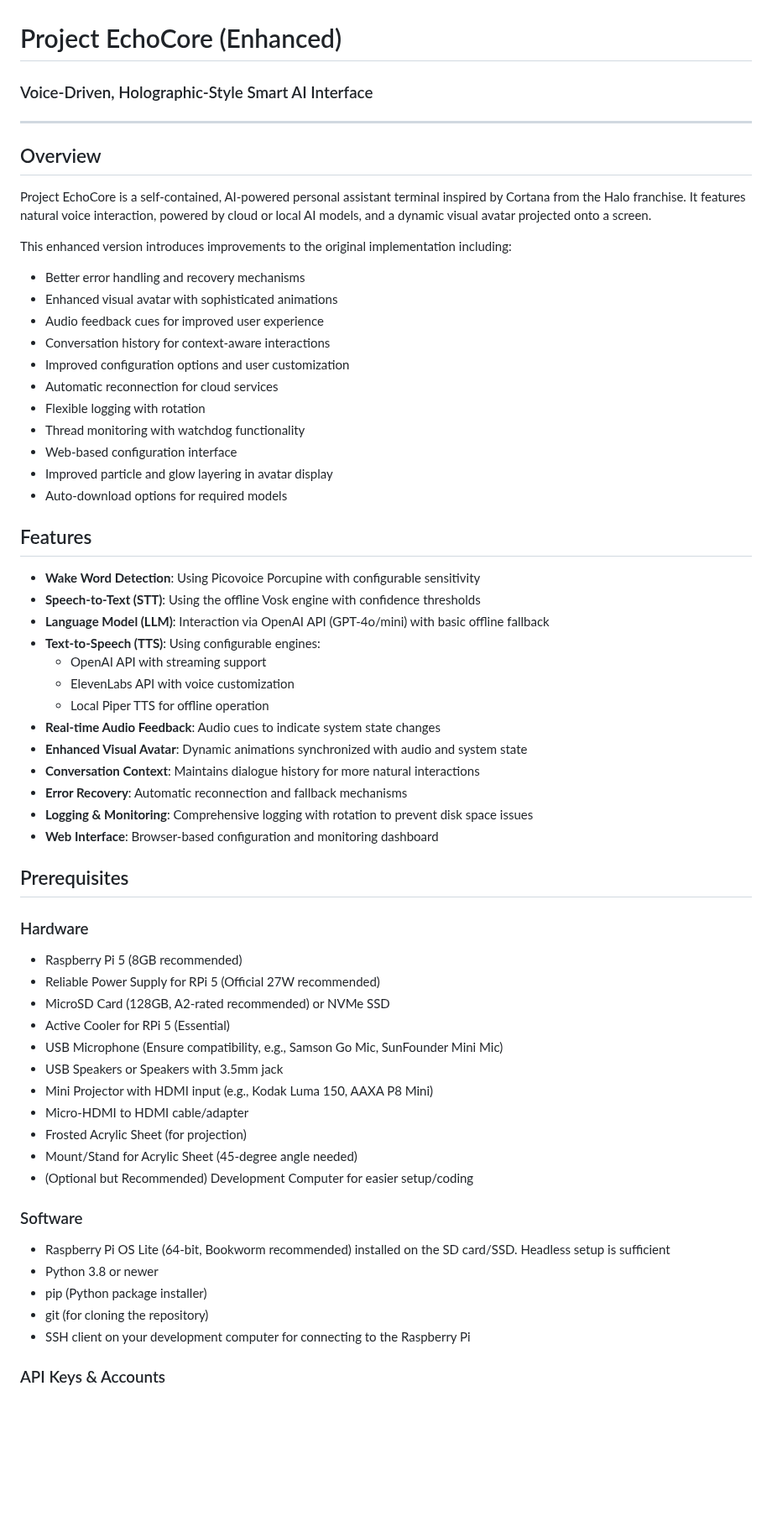
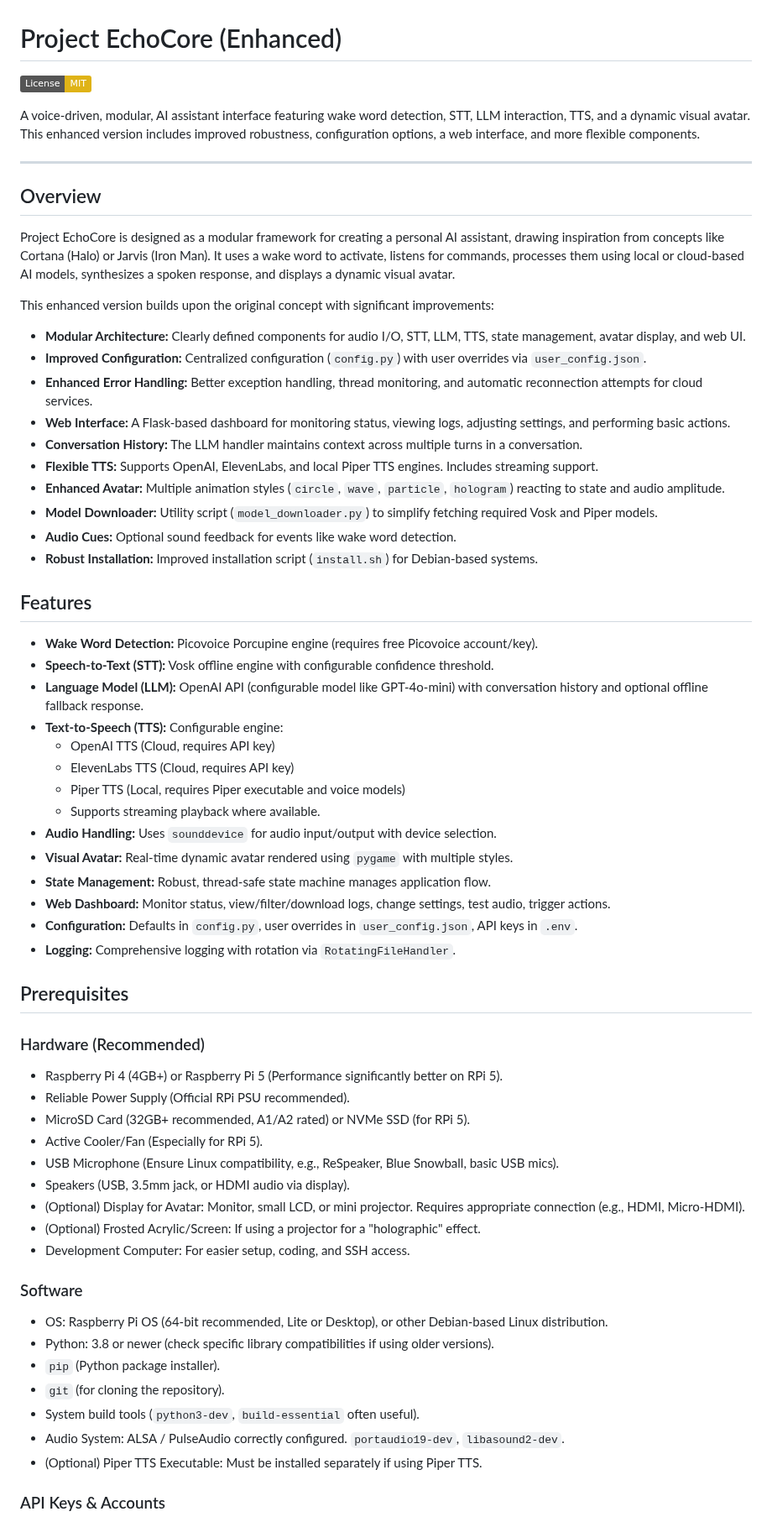
Before and after one commit to redbeardenduro/EchoCore, a Markdown page: README.md, the part around one of its changes. Shown at 84% size. GitHub-like rendering; badges without logos; blank space fills up the shorter version.

```diff
--- a/README.md
+++ b/README.md
@@ -1,64 +1,68 @@
 # Project EchoCore (Enhanced)
-### Voice-Driven, Holographic-Style Smart AI Interface
+
+[![License: MIT](https://img.shields.io/badge/License-MIT-yellow.svg)](https://opensource.org/licenses/MIT)
+
+A voice-driven, modular, AI assistant interface featuring wake word detection, STT, LLM interaction, TTS, and a dynamic visual avatar. This enhanced version includes improved robustness, configuration options, a web interface, and more flexible components.
 
 ---
 
 ## Overview
 
-Project EchoCore is a self-contained, AI-powered personal assistant terminal inspired by Cortana from the Halo franchise. It features natural voice interaction, powered by cloud or local AI models, and a dynamic visual avatar projected onto a screen.
+Project EchoCore is designed as a modular framework for creating a personal AI assistant, drawing inspiration from concepts like Cortana (Halo) or Jarvis (Iron Man). It uses a wake word to activate, listens for commands, processes them using local or cloud-based AI models, synthesizes a spoken response, and displays a dynamic visual avatar.
 
-This enhanced version introduces improvements to the original implementation including:
-- Better error handling and recovery mechanisms
-- Enhanced visual avatar with sophisticated animations
-- Audio feedback cues for improved user experience
-- Conversation history for context-aware interactions
-- Improved configuration options and user customization
-- Automatic reconnection for cloud services
-- Flexible logging with rotation
-- Thread monitoring with watchdog functionality
-- Web-based configuration interface
-- Improved particle and glow layering in avatar display
-- Auto-download options for required models
+This enhanced version builds upon the original concept with significant improvements:
+
+* **Modular Architecture:** Clearly defined components for audio I/O, STT, LLM, TTS, state management, avatar display, and web UI.
+* **Improved Configuration:** Centralized configuration (`config.py`) with user overrides via `user_config.json`.
+* **Enhanced Error Handling:** Better exception handling, thread monitoring, and automatic reconnection attempts for cloud services.
+* **Web Interface:** A Flask-based dashboard for monitoring status, viewing logs, adjusting settings, and performing basic actions.
+* **Conversation History:** The LLM handler maintains context across multiple turns in a conversation.
+* **Flexible TTS:** Supports OpenAI, ElevenLabs, and local Piper TTS engines. Includes streaming support.
+* **Enhanced Avatar:** Multiple animation styles (`circle`, `wave`, `particle`, `hologram`) reacting to state and audio amplitude.
+* **Model Downloader:** Utility script (`model_downloader.py`) to simplify fetching required Vosk and Piper models.
+* **Audio Cues:** Optional sound feedback for events like wake word detection.
+* **Robust Installation:** Improved installation script (`install.sh`) for Debian-based systems.
 
 ## Features
 
-- **Wake Word Detection**: Using Picovoice Porcupine with configurable sensitivity
-- **Speech-to-Text (STT)**: Using the offline Vosk engine with confidence thresholds
-- **Language Model (LLM)**: Interaction via OpenAI API (GPT-4o/mini) with basic offline fallback
-- **Text-to-Speech (TTS)**: Using configurable engines:
-  - OpenAI API with streaming support
-  - ElevenLabs API with voice customization
-  - Local Piper TTS for offline operation
-- **Real-time Audio Feedback**: Audio cues to indicate system state changes
-- **Enhanced Visual Avatar**: Dynamic animations synchronized with audio and system state
-- **Conversation Context**: Maintains dialogue history for more natural interactions
-- **Error Recovery**: Automatic reconnection and fallback mechanisms
-- **Logging & Monitoring**: Comprehensive logging with rotation to prevent disk space issues
-- **Web Interface**: Browser-based configuration and monitoring dashboard
+* **Wake Word Detection:** Picovoice Porcupine engine (requires free Picovoice account/key).
+* **Speech-to-Text (STT):** Vosk offline engine with configurable confidence threshold.
+* **Language Model (LLM):** OpenAI API (configurable model like GPT-4o-mini) with conversation history and optional offline fallback response.
+* **Text-to-Speech (TTS):** Configurable engine:
+    * OpenAI TTS (Cloud, requires API key)
+    * ElevenLabs TTS (Cloud, requires API key)
+    * Piper TTS (Local, requires Piper executable and voice models)
+    * Supports streaming playback where available.
+* **Audio Handling:** Uses `sounddevice` for audio input/output with device selection.
+* **Visual Avatar:** Real-time dynamic avatar rendered using `pygame` with multiple styles.
+* **State Management:** Robust, thread-safe state machine manages application flow.
+* **Web Dashboard:** Monitor status, view/filter/download logs, change settings, test audio, trigger actions.
+* **Configuration:** Defaults in `config.py`, user overrides in `user_config.json`, API keys in `.env`.
+* **Logging:** Comprehensive logging with rotation via `RotatingFileHandler`.
 
 ## Prerequisites
 
-### Hardware
+### Hardware (Recommended)
 
-- Raspberry Pi 5 (8GB recommended)
-- Reliable Power Supply for RPi 5 (Official 27W recommended)
-- MicroSD Card (128GB, A2-rated recommended) or NVMe SSD
-- Active Cooler for RPi 5 (Essential)
-- USB Microphone (Ensure compatibility, e.g., Samson Go Mic, SunFounder Mini Mic)
-- USB Speakers or Speakers with 3.5mm jack
-- Mini Projector with HDMI input (e.g., Kodak Luma 150, AAXA P8 Mini)
-- Micro-HDMI to HDMI cable/adapter
-- Frosted Acrylic Sheet (for projection)
-- Mount/Stand for Acrylic Sheet (45-degree angle needed)
-- (Optional but Recommended) Development Computer for easier setup/coding
+* Raspberry Pi 4 (4GB+) or Raspberry Pi 5 (Performance significantly better on RPi 5).
+* Reliable Power Supply (Official RPi PSU recommended).
+* MicroSD Card (32GB+ recommended, A1/A2 rated) or NVMe SSD (for RPi 5).
+* Active Cooler/Fan (Especially for RPi 5).
+* USB Microphone (Ensure Linux compatibility, e.g., ReSpeaker, Blue Snowball, basic USB mics).
+* Speakers (USB, 3.5mm jack, or HDMI audio via display).
+* (Optional) Display for Avatar: Monitor, small LCD, or mini projector. Requires appropriate connection (e.g., HDMI, Micro-HDMI).
+* (Optional) Frosted Acrylic/Screen: If using a projector for a "holographic" effect.
+* Development Computer: For easier setup, coding, and SSH access.
 
 ### Software
 
-- Raspberry Pi OS Lite (64-bit, Bookworm recommended) installed on the SD card/SSD. Headless setup is sufficient
-- Python 3.8 or newer
-- pip (Python package installer)
-- git (for cloning the repository)
-- SSH client on your development computer for connecting to the Raspberry Pi
+* OS: Raspberry Pi OS (64-bit recommended, Lite or Desktop), or other Debian-based Linux distribution.
+* Python: 3.8 or newer (check specific library compatibilities if using older versions).
+* `pip` (Python package installer).
+* `git` (for cloning the repository).
+* System build tools (`python3-dev`, `build-essential` often useful).
+* Audio System: ALSA / PulseAudio correctly configured. `portaudio19-dev`, `libasound2-dev`.
+* (Optional) Piper TTS Executable: Must be installed separately if using Piper TTS.
 
 ### API Keys & Accounts
 
```
Also changed, not shown: other parts of README.md (+212 -226 lines).
